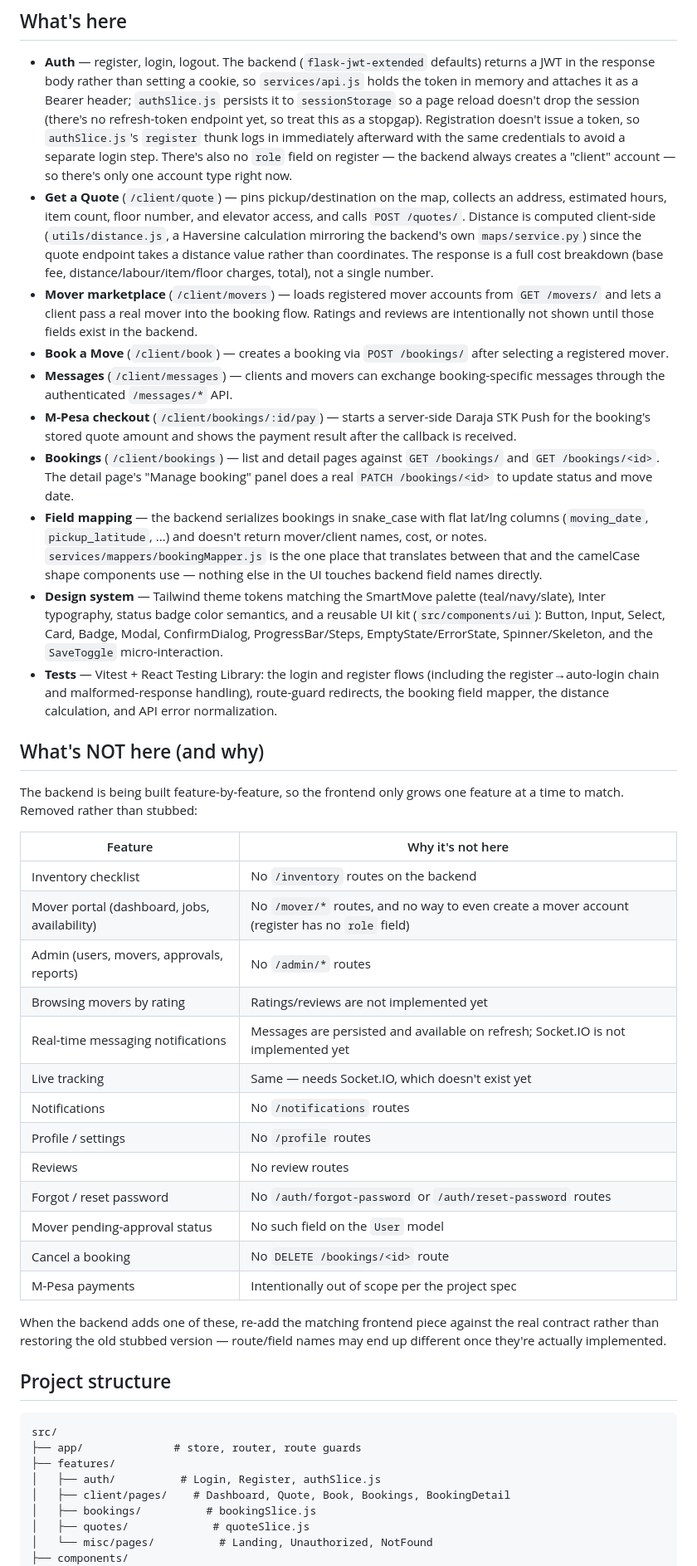
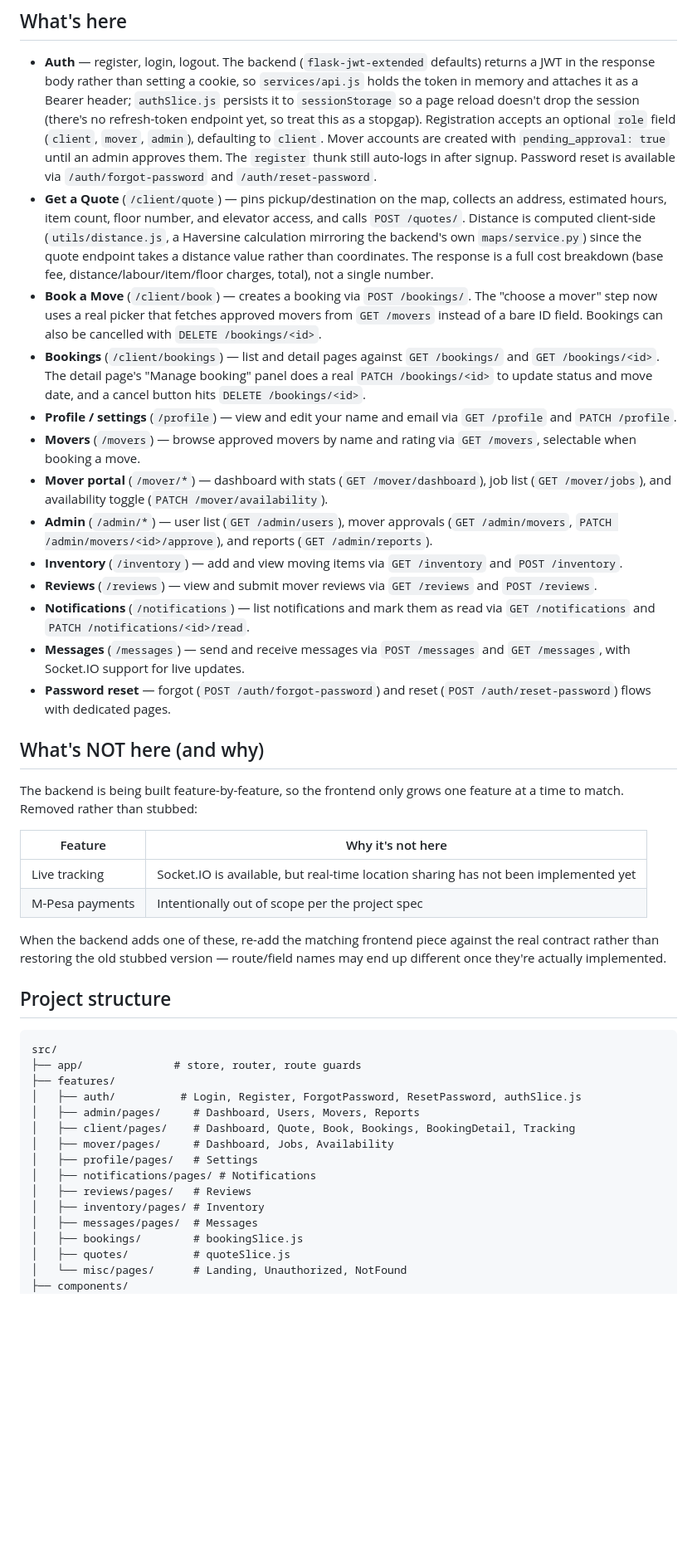
Before and after one commit to lyndseyisoe/SmartMove, a Markdown page: frontend/README.md, the part around one of its changes. Shown at 83% size. Drawn GitHub-style; blank space fills up the shorter version.

Commit message:
docs: update frontend README with implemented features
- Add tracking, password reset, role selection, mover picker
- Update What's NOT here to only live tracking and M-Pesa
- Expand project structure with all feature directories

```diff
--- a/frontend/README.md
+++ b/frontend/README.md
@@ -47,11 +43,11 @@ npm run lint          # oxlint (fast); npx eslint src also available
   cookie, so `services/api.js` holds the token in memory and attaches it as
   a Bearer header; `authSlice.js` persists it to `sessionStorage` so a page
   reload doesn't drop the session (there's no refresh-token endpoint yet,
-  so treat this as a stopgap). Registration doesn't issue a token, so
-  `authSlice.js`'s `register` thunk logs in immediately afterward with the
-  same credentials to avoid a separate login step. There's also no `role`
-  field on register — the backend always creates a "client" account — so
-  there's only one account type right now.
+  so treat this as a stopgap). Registration accepts an optional `role` field
+  (`client`, `mover`, `admin`), defaulting to `client`. Mover accounts are
+  created with `pending_approval: true` until an admin approves them. The
+  `register` thunk still auto-logs in after signup. Password reset is
+  available via `/auth/forgot-password` and `/auth/reset-password`.
 - **Get a Quote** (`/client/quote`) — pins pickup/destination on the map,
   collects an address, estimated hours, item count, floor number, and
   elevator access, and calls `POST /quotes/`. Distance is computed
@@ -60,36 +56,35 @@ npm run lint          # oxlint (fast); npx eslint src also available
   distance value rather than coordinates. The response is a full cost
   breakdown (base fee, distance/labour/item/floor charges, total), not a
   single number.
-- **Mover marketplace** (`/client/movers`) — loads registered mover accounts
-  from `GET /movers/` and lets a client pass a real mover into the booking
-  flow. Ratings and reviews are intentionally not shown until those fields
-  exist in the backend.
-- **Book a Move** (`/client/book`) — creates a booking via `POST /bookings/`
-  after selecting a registered mover.
-- **Messages** (`/client/messages`) — clients and movers can exchange
-  booking-specific messages through the authenticated `/messages/*` API.
-- **M-Pesa checkout** (`/client/bookings/:id/pay`) — starts a server-side
-  Daraja STK Push for the booking's stored quote amount and shows the payment
-  result after the callback is received.
+- **Book a Move** (`/client/book`) — creates a booking via `POST /bookings/`.
+  The "choose a mover" step now uses a real picker that fetches approved
+  movers from `GET /movers` instead of a bare ID field. Bookings can also
+  be cancelled with `DELETE /bookings/<id>`.
 - **Bookings** (`/client/bookings`) — list and detail pages against
   `GET /bookings/` and `GET /bookings/<id>`. The detail page's "Manage
   booking" panel does a real `PATCH /bookings/<id>` to update status and
-  move date.
-- **Field mapping** — the backend serializes bookings in snake_case with
-  flat lat/lng columns (`moving_date`, `pickup_latitude`, ...) and doesn't
-  return mover/client names, cost, or notes. `services/mappers/bookingMapper.js`
-  is the one place that translates between that and the camelCase shape
-  components use — nothing else in the UI touches backend field names
-  directly.
-- **Design system** — Tailwind theme tokens matching the SmartMove palette
-  (teal/navy/slate), Inter typography, status badge color semantics, and a
-  reusable UI kit (`src/components/ui`): Button, Input, Select, Card, Badge,
-  Modal, ConfirmDialog, ProgressBar/Steps, EmptyState/ErrorState,
-  Spinner/Skeleton, and the `SaveToggle` micro-interaction.
-- **Tests** — Vitest + React Testing Library: the login and register flows
-  (including the register→auto-login chain and malformed-response
-  handling), route-guard redirects, the booking field mapper, the distance
-  calculation, and API error normalization.
+  move date, and a cancel button hits `DELETE /bookings/<id>`.
+- **Profile / settings** (`/profile`) — view and edit your name and email
+  via `GET /profile` and `PATCH /profile`.
+- **Movers** (`/movers`) — browse approved movers by name and rating via
+  `GET /movers`, selectable when booking a move.
+- **Mover portal** (`/mover/*`) — dashboard with stats (`GET
+  /mover/dashboard`), job list (`GET /mover/jobs`), and availability toggle
+  (`PATCH /mover/availability`).
+- **Admin** (`/admin/*`) — user list (`GET /admin/users`), mover approvals
+  (`GET /admin/movers`, `PATCH /admin/movers/<id>/approve`), and reports
+  (`GET /admin/reports`).
+- **Inventory** (`/inventory`) — add and view moving items via
+  `GET /inventory` and `POST /inventory`.
+- **Reviews** (`/reviews`) — view and submit mover reviews via
+  `GET /reviews` and `POST /reviews`.
+- **Notifications** (`/notifications`) — list notifications and mark them
+  as read via `GET /notifications` and `PATCH /notifications/<id>/read`.
+- **Messages** (`/messages`) — send and receive messages via
+  `POST /messages` and `GET /messages`, with Socket.IO support for live
+  updates.
+- **Password reset** — forgot (`POST /auth/forgot-password`) and reset
+  (`POST /auth/reset-password`) flows with dedicated pages.
 
 ## What's NOT here (and why)
 
@@ -98,18 +93,7 @@ one feature at a time to match. Removed rather than stubbed:
 
 | Feature | Why it's not here |
 |---|---|
-| Inventory checklist | No `/inventory` routes on the backend |
-| Mover portal (dashboard, jobs, availability) | No `/mover/*` routes, and no way to even create a mover account (register has no `role` field) |
-| Admin (users, movers, approvals, reports) | No `/admin/*` routes |
-| Browsing movers by rating | Ratings/reviews are not implemented yet |
-| Real-time messaging notifications | Messages are persisted and available on refresh; Socket.IO is not implemented yet |
-| Live tracking | Same — needs Socket.IO, which doesn't exist yet |
-| Notifications | No `/notifications` routes |
-| Profile / settings | No `/profile` routes |
-| Reviews | No review routes |
-| Forgot / reset password | No `/auth/forgot-password` or `/auth/reset-password` routes |
-| Mover pending-approval status | No such field on the `User` model |
-| Cancel a booking | No `DELETE /bookings/<id>` route |
+| Live tracking | Socket.IO is available, but real-time location sharing has not been implemented yet |
 | M-Pesa payments | Intentionally out of scope per the project spec |
 
 When the backend adds one of these, re-add the matching frontend piece
@@ -122,10 +106,17 @@ route/field names may end up different once they're actually implemented.
 src/
 ├── app/              # store, router, route guards
 ├── features/
-│   ├── auth/          # Login, Register, authSlice.js
-│   ├── client/pages/    # Dashboard, Quote, Book, Bookings, BookingDetail
-│   ├── bookings/          # bookingSlice.js
-│   ├── quotes/             # quoteSlice.js
-│   └── misc/pages/          # Landing, Unauthorized, NotFound
+│   ├── auth/          # Login, Register, ForgotPassword, ResetPassword, authSlice.js
+│   ├── admin/pages/     # Dashboard, Users, Movers, Reports
+│   ├── client/pages/    # Dashboard, Quote, Book, Bookings, BookingDetail, Tracking
+│   ├── mover/pages/     # Dashboard, Jobs, Availability
+│   ├── profile/pages/   # Settings
+│   ├── notifications/pages/ # Notifications
+│   ├── reviews/pages/   # Reviews
+│   ├── inventory/pages/ # Inventory
+│   ├── messages/pages/  # Messages
+│   ├── bookings/        # bookingSlice.js
+│   ├── quotes/          # quoteSlice.js
+│   └── misc/pages/      # Landing, Unauthorized, NotFound
 ├── components/
 │   ├── ui/           # reusable design-system components
```
Also changed, not shown: other parts of frontend/README.md (+17 -13 lines).
